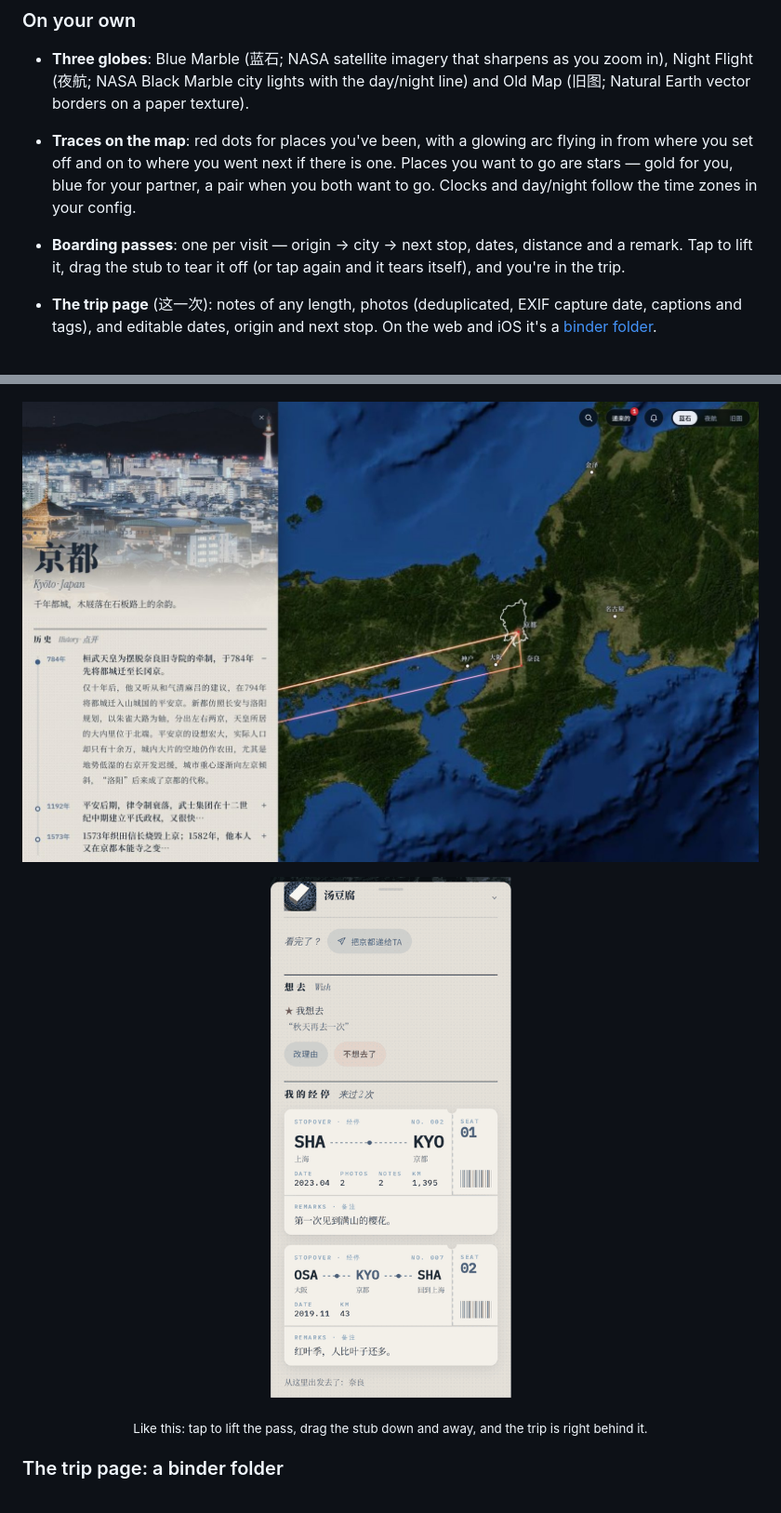
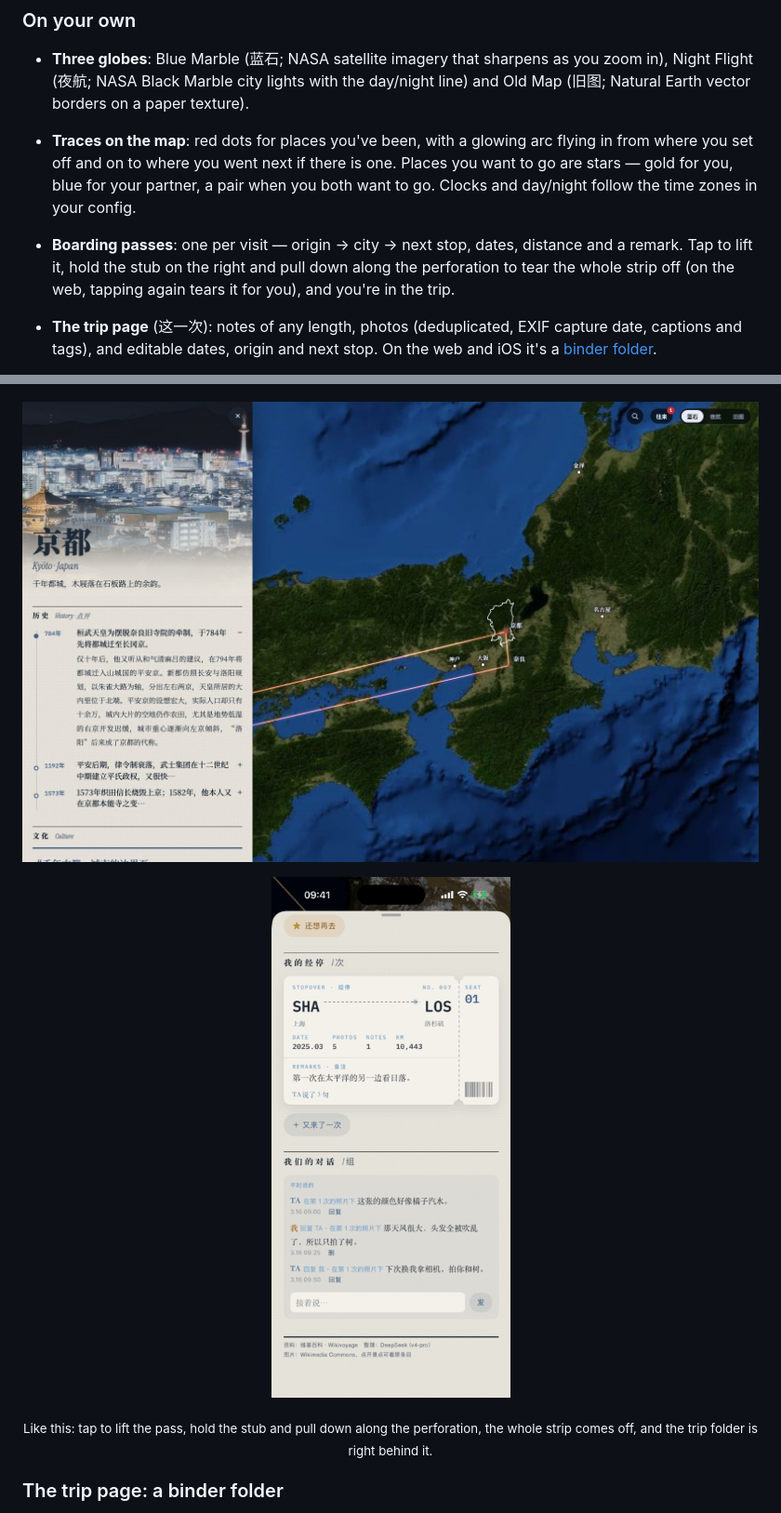
Before and after one commit to fishisfish0614/stopover, a Markdown page: README.en.md, 2 parts joined by grey strips. Shown at 93% size. GitHub-like rendering; pictures changed too: docs/img/desktop.jpg, docs/img/tear.gif.

```diff
--- a/README.en.md
+++ b/README.en.md
@@ -18,7 +18,7 @@ Mark the cities you've been to on a globe. Every stopover is a boarding pass —
 
 - **Three globes**: Blue Marble (蓝石; NASA satellite imagery that sharpens as you zoom in), Night Flight (夜航; NASA Black Marble city lights with the day/night line) and Old Map (旧图; Natural Earth vector borders on a paper texture).
 - **Traces on the map**: red dots for places you've been, with a glowing arc flying in from where you set off and on to where you went next if there is one. Places you want to go are stars — gold for you, blue for your partner, a pair when you both want to go. Clocks and day/night follow the time zones in your config.
-- **Boarding passes**: one per visit — origin → city → next stop, dates, distance and a remark. Tap to lift it, drag the stub to tear it off (or tap again and it tears itself), and you're in the trip.
+- **Boarding passes**: one per visit — origin → city → next stop, dates, distance and a remark. Tap to lift it, hold the stub on the right and pull down along the perforation to tear the whole strip off (on the web, tapping again tears it for you), and you're in the trip.
 
 - **The trip page** (这一次): notes of any length, photos (deduplicated, EXIF capture date, captions and tags), and editable dates, origin and next stop. On the web and iOS it's a [binder folder](#the-trip-page-a-binder-folder).
 - **City pages**: 852 cities have a long-form Chinese page — a history timeline, culture, a sights carousel and a food menu, illustrated with Wikimedia Commons photos and with sources linked on the page. The other 769 have a "Write it up" (整理) button that drafts a page on the spot from Wikipedia / Wikivoyage (needs a DeepSeek key); places not on the map can be found on Wikidata and added.
@@ -35,8 +35,8 @@ Mark the cities you've been to on a globe. Every stopover is a boarding pass —
 
 ![Desktop: the Kyoto page next to a zoomed-in globe](docs/img/desktop.jpg)
 
-<p align="center"><img src="docs/img/tear.gif" width="280" alt="Lifting a boarding pass and tearing off the stub to open the trip"></p>
-<p align="center"><sub>Like this: tap to lift the pass, drag the stub down and away, and the trip is right behind it.</sub></p>
+<p align="center"><img src="docs/img/tear.gif" width="280" alt="Lifting a boarding pass and tearing the whole stub off; the trip folder is right behind it"></p>
+<p align="center"><sub>Like this: tap to lift the pass, hold the stub and pull down along the perforation, the whole strip comes off, and the trip folder is right behind it.</sub></p>
 
 ### The trip page: a binder folder
 
```
Also changed, not shown: README.md (+3 -3 lines), 1 other file.
